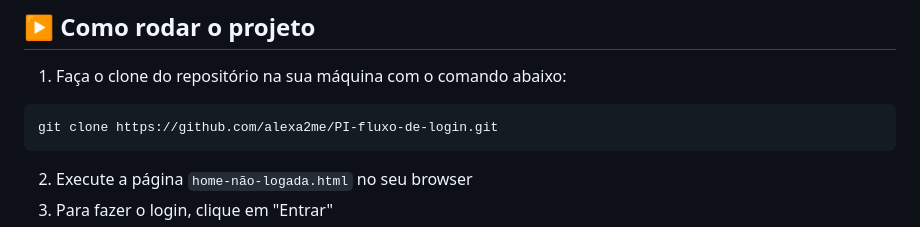
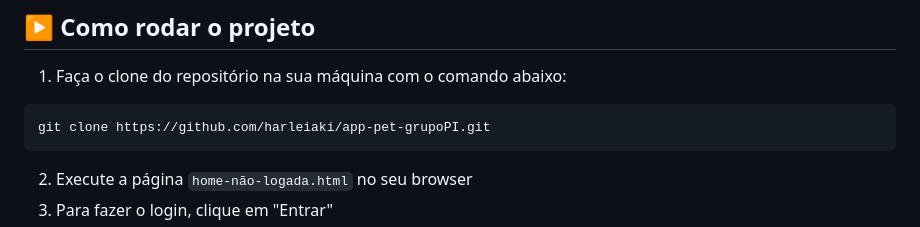
Before and after one commit to harleiaki/app-pet-grupoPI, a Markdown page: README.md, the part around the change. Drawn GitHub-style.

````diff
--- a/README.md
+++ b/README.md
@@ -15,7 +15,7 @@ Na entrega 1 desenvolvemos o Figma da página e nesta entrega desenvolvemos o fl
 1. Faça o clone do repositório na sua máquina com o comando abaixo:
 
   ```
-  git clone https://github.com/alexa2me/PI-fluxo-de-login.git
+  git clone https://github.com/harleiaki/app-pet-grupoPI.git
   ```
 
 2. Execute a página `home-não-logada.html` no seu browser
````
